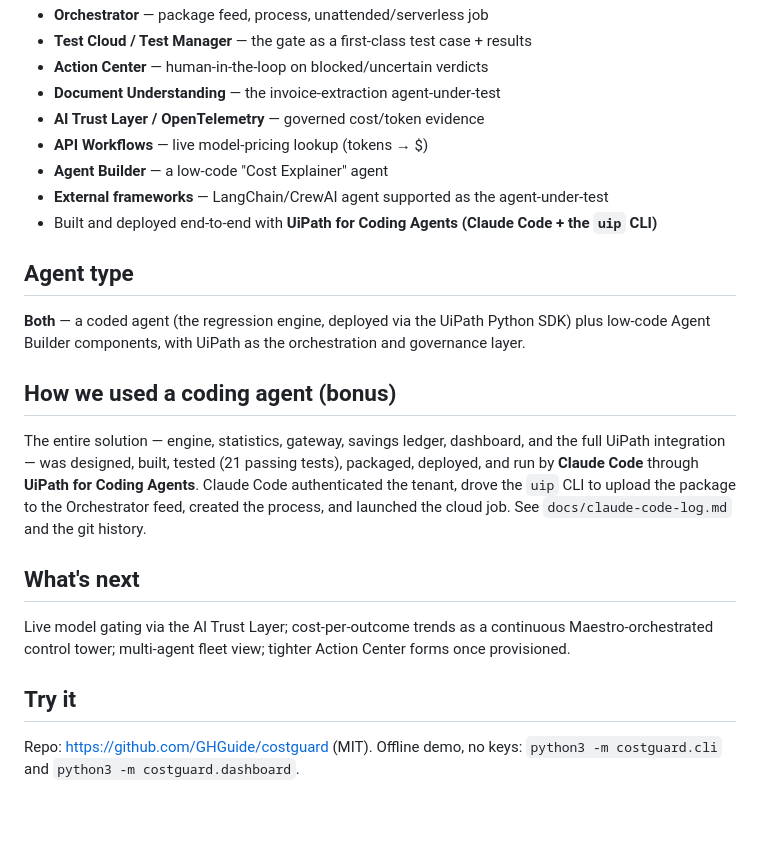
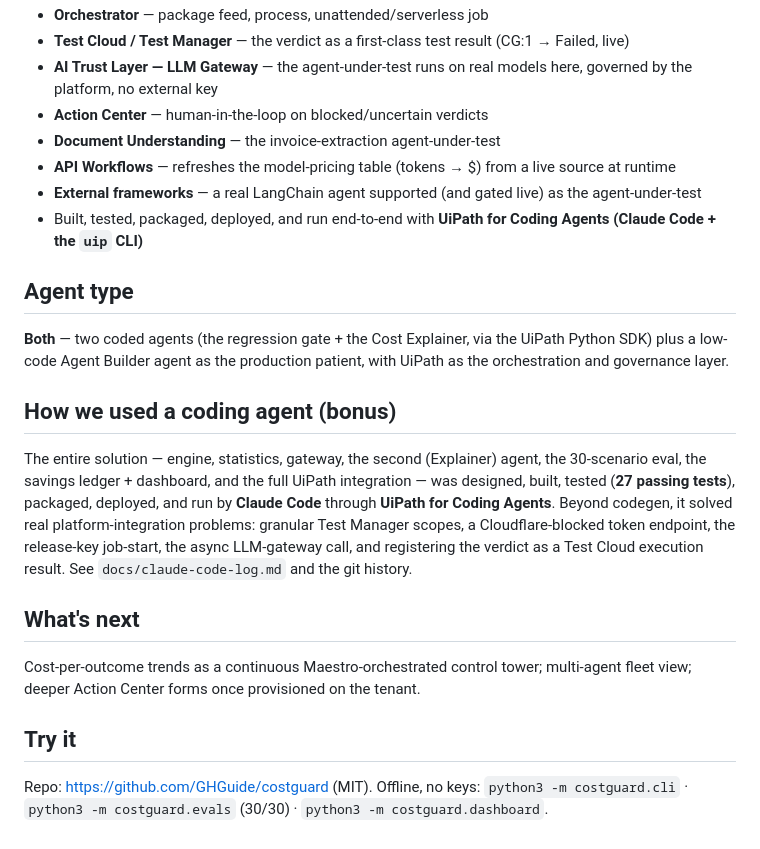
Before and after one commit to GHGuide/costguard, a Markdown page: docs/devpost.md, the part around one of its changes. Rendered like a GitHub page; blank space fills up the shorter version.

```diff
--- a/docs/devpost.md
+++ b/docs/devpost.md
@@ -36,21 +52,25 @@ Deployed to UiPath Automation Cloud and run as a real unattended job: on a candi
 - **Orchestrator** — package feed, process, unattended/serverless job
-- **Test Cloud / Test Manager** — the gate as a first-class test case + results
+- **Test Cloud / Test Manager** — the verdict as a first-class test result (CG:1 → Failed, live)
+- **AI Trust Layer — LLM Gateway** — the agent-under-test runs on real models here, governed by the platform, no external key
 - **Action Center** — human-in-the-loop on blocked/uncertain verdicts
 - **Document Understanding** — the invoice-extraction agent-under-test
-- **AI Trust Layer / OpenTelemetry** — governed cost/token evidence
-- **API Workflows** — live model-pricing lookup (tokens → $)
-- **Agent Builder** — a low-code "Cost Explainer" agent
-- **External frameworks** — LangChain/CrewAI agent supported as the agent-under-test
-- Built and deployed end-to-end with **UiPath for Coding Agents (Claude Code + the `uip` CLI)**
+- **API Workflows** — refreshes the model-pricing table (tokens → $) from a live source at runtime
+- **External frameworks** — a real LangChain agent supported (and gated live) as the agent-under-test
+- Built, tested, packaged, deployed, and run end-to-end with **UiPath for Coding Agents (Claude Code + the `uip` CLI)**
 
 ## Agent type
-**Both** — a coded agent (the regression engine, deployed via the UiPath Python SDK) plus low-code Agent Builder components, with UiPath as the orchestration and governance layer.
+
+**Both** — two coded agents (the regression gate + the Cost Explainer, via the UiPath Python SDK) plus a low-code Agent Builder agent as the production patient, with UiPath as the orchestration and governance layer.
 
 ## How we used a coding agent (bonus)
-The entire solution — engine, statistics, gateway, savings ledger, dashboard, and the full UiPath integration — was designed, built, tested (21 passing tests), packaged, deployed, and run by **Claude Code** through **UiPath for Coding Agents**. Claude Code authenticated the tenant, drove the `uip` CLI to upload the package to the Orchestrator feed, created the process, and launched the cloud job. See `docs/claude-code-log.md` and the git history.
+
+The entire solution — engine, statistics, gateway, the second (Explainer) agent, the 30-scenario eval, the savings ledger + dashboard, and the full UiPath integration — was designed, built, tested (**27 passing tests**), packaged, deployed, and run by **Claude Code** through **UiPath for Coding Agents**. Beyond codegen, it solved real platform-integration problems: granular Test Manager scopes, a Cloudflare-blocked token endpoint, the release-key job-start, the async LLM-gateway call, and registering the verdict as a Test Cloud execution result. See `docs/claude-code-log.md` and the git history.
 
 ## What's next
-Live model gating via the AI Trust Layer; cost-per-outcome trends as a continuous Maestro-orchestrated control tower; multi-agent fleet view; tighter Action Center forms once provisioned.
+
+Cost-per-outcome trends as a continuous Maestro-orchestrated control tower; multi-agent fleet view; deeper Action Center forms once provisioned on the tenant.
 
 ## Try it
-Repo: https://github.com/GHGuide/costguard (MIT). Offline demo, no keys: `python3 -m costguard.cli` and `python3 -m costguard.dashboard`.
+
+Repo: https://github.com/GHGuide/costguard (MIT). Offline, no keys:
+`python3 -m costguard.cli` · `python3 -m costguard.evals` (30/30) · `python3 -m costguard.dashboard`.
```
Also changed, not shown: other parts of docs/devpost.md (+31 -15 lines).
